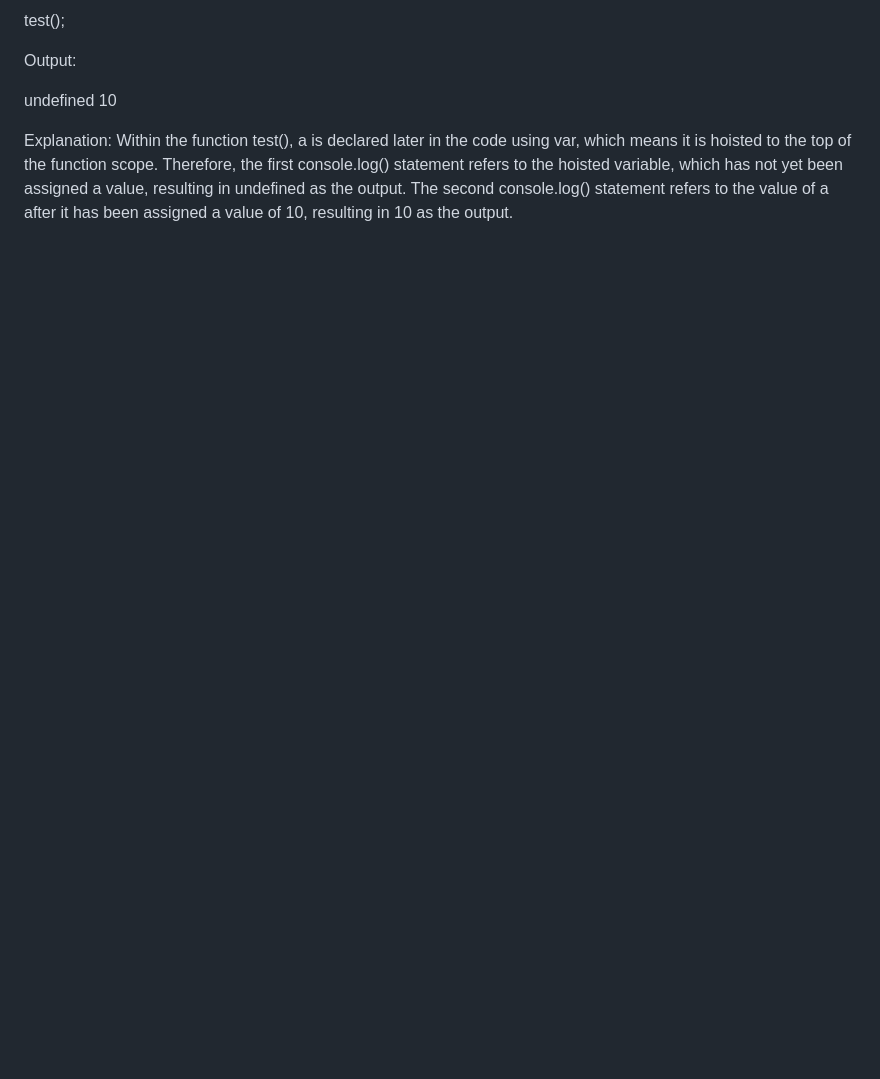
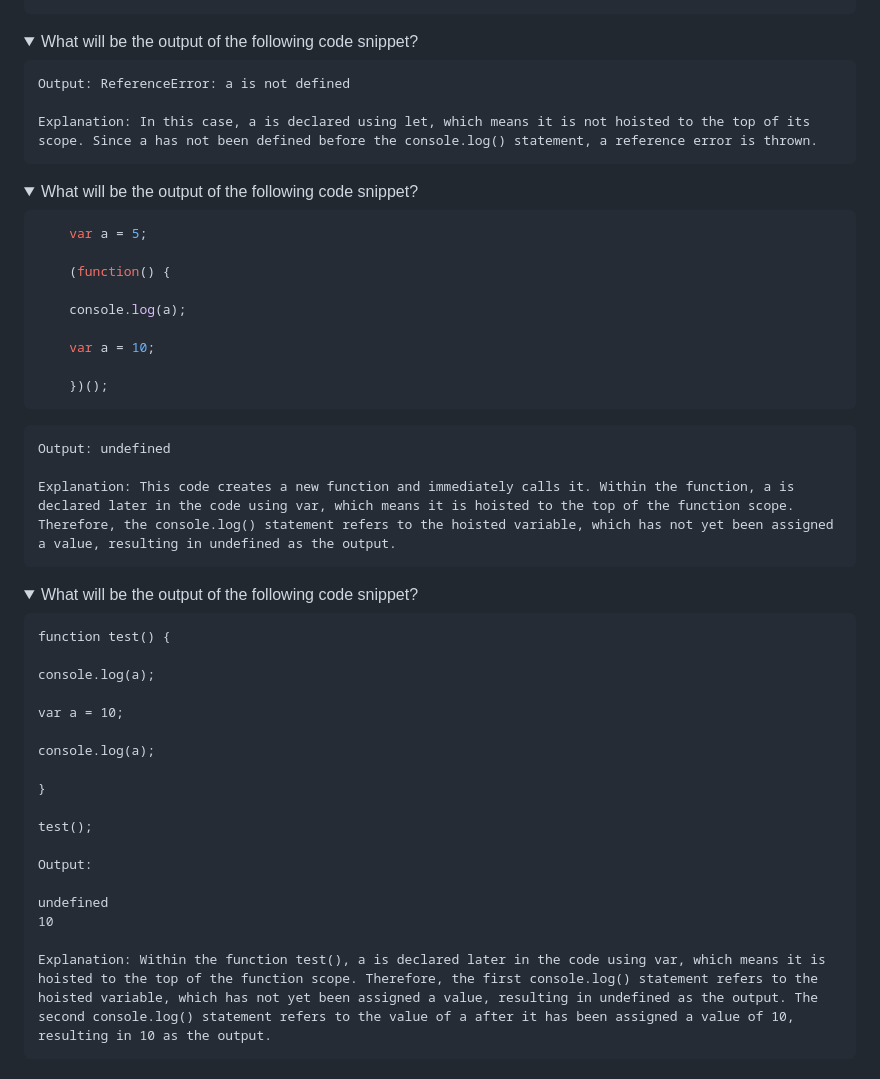
Before and after one commit to shaikzahid0713/Scaler, a Markdown page: LLD/Javascript/Hoisting.md, the part around one of its changes. Drawn GitHub-style; folded sections open; blank space fills up the shorter version.

````diff
--- a/LLD/Javascript/Hoisting.md
+++ b/LLD/Javascript/Hoisting.md
@@ -102,9 +152,56 @@ console.log(a);
 
-test();
 
-Output:
+<details>
+    <summary>What will be the output of the following code snippet?</summary>
 
-undefined
-10
+    Output: ReferenceError: a is not defined
 
-Explanation: Within the function test(), a is declared later in the code using var, which means it is hoisted to the top of the function scope. Therefore, the first console.log() statement refers to the hoisted variable, which has not yet been assigned a value, resulting in undefined as the output. The second console.log() statement refers to the value of a after it has been assigned a value of 10, resulting in 10 as the output.
+    Explanation: In this case, a is declared using let, which means it is not hoisted to the top of its scope. Since a has not been defined before the console.log() statement, a reference error is thrown.
+
+</details>
+
+
+<details>
+    <summary>What will be the output of the following code snippet?</summary>
+
+```js
+    var a = 5;
+
+    (function() {
+
+    console.log(a);
+
+    var a = 10;
+
+    })();
+```
+
+    Output: undefined
+
+    Explanation: This code creates a new function and immediately calls it. Within the function, a is declared later in the code using var, which means it is hoisted to the top of the function scope. Therefore, the console.log() statement refers to the hoisted variable, which has not yet been assigned a value, resulting in undefined as the output.
+
+</details>
+
+
+<details>
+    <summary>What will be the output of the following code snippet?</summary>
+
+    function test() {
+
+    console.log(a);
+
+    var a = 10;
+
+    console.log(a);
+
+    }
+
+    test();
+
+    Output:
+
+    undefined
+    10
+
+    Explanation: Within the function test(), a is declared later in the code using var, which means it is hoisted to the top of the function scope. Therefore, the first console.log() statement refers to the hoisted variable, which has not yet been assigned a value, resulting in undefined as the output. The second console.log() statement refers to the value of a after it has been assigned a value of 10, resulting in 10 as the output.
+
````
Also changed, not shown: other parts of LLD/Javascript/Hoisting.md (+121 -70 lines).
